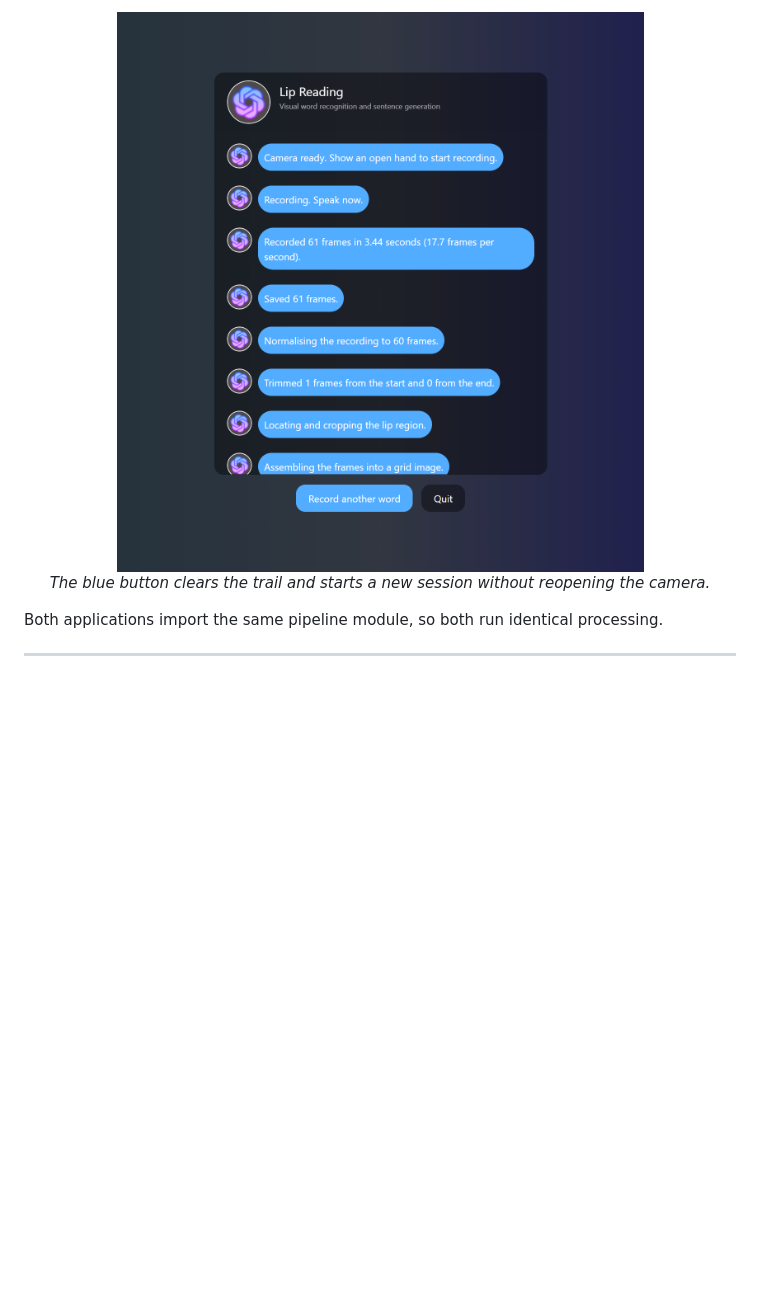
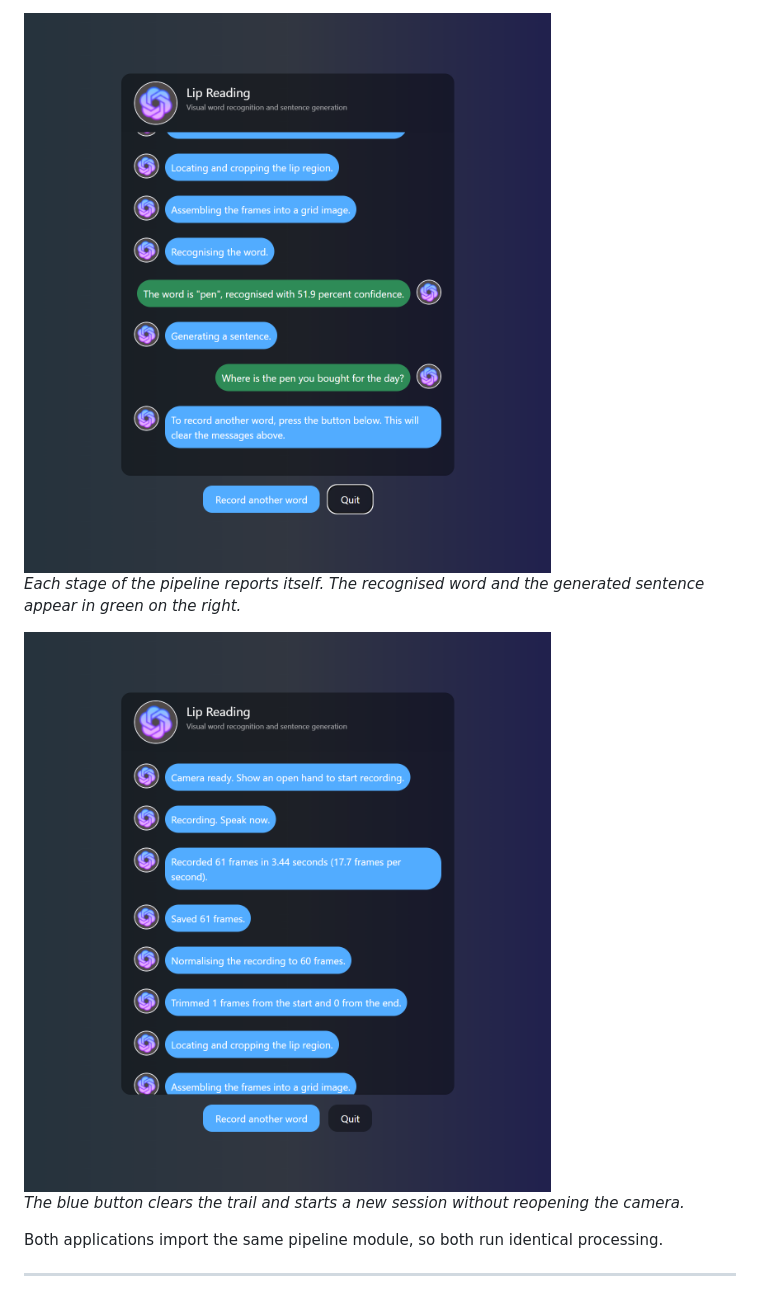
Before and after one commit to avikdas191/visual-speech-recognition, a Markdown page: README.md, the part around one of its changes. GitHub-like rendering; blank space fills up the shorter version.

```diff
--- a/README.md
+++ b/README.md
@@ -184,9 +176,11 @@ more useful for understanding how the system works.
 
-<p align="center">
-  <img src="docs/media/web_application_reset.png" width="600" alt="Web application ready for another recording">
-  <br>
-  <em>The blue button clears the trail and starts a new session without reopening the camera.</em>
-</p>
+<img src="docs/media/web_application_processing.png" width="600" alt="Web application during processing">
+
+*Each stage of the pipeline reports itself. The recognised word and the generated sentence appear in green on the right.*
+
+<img src="docs/media/web_application_reset.png" width="600" alt="Web application ready for another recording">
+
+*The blue button clears the trail and starts a new session without reopening the camera.*
 
 Both applications import the same pipeline module, so both run identical
 processing.
```
Also changed, not shown: other parts of README.md (+2 -10 lines).
